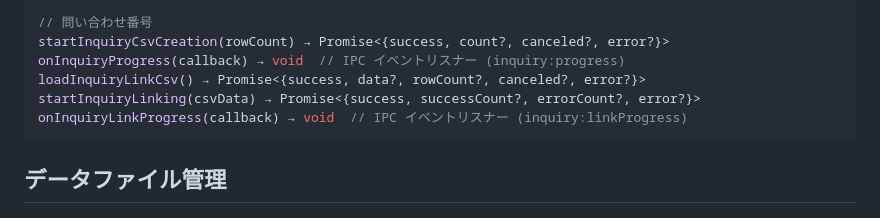
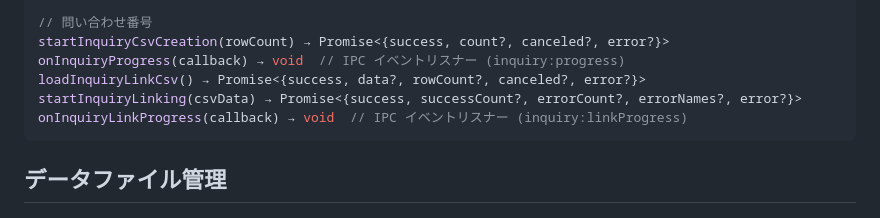
Before and after one commit to ShintaroE/NextEngineCSV, a Markdown page: claude.md, the part around the change. GitHub-like rendering.

Commit message:
mdファイルの修正

````diff
--- a/claude.md
+++ b/claude.md
@@ -112,7 +112,7 @@ saveClickPostConfig(config) → Promise<{success}>
 startInquiryCsvCreation(rowCount) → Promise<{success, count?, canceled?, error?}>
 onInquiryProgress(callback) → void  // IPC イベントリスナー (inquiry:progress)
 loadInquiryLinkCsv() → Promise<{success, data?, rowCount?, canceled?, error?}>
-startInquiryLinking(csvData) → Promise<{success, successCount?, errorCount?, error?}>
+startInquiryLinking(csvData) → Promise<{success, successCount?, errorCount?, errorNames?, error?}>
 onInquiryLinkProgress(callback) → void  // IPC イベントリスナー (inquiry:linkProgress)
 ```
 
````
